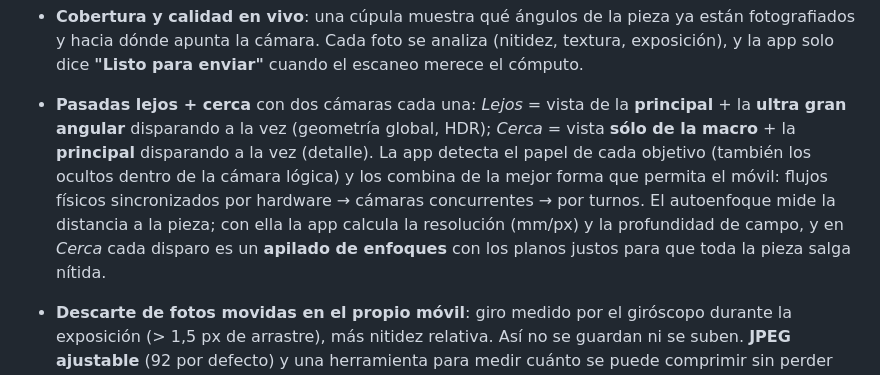
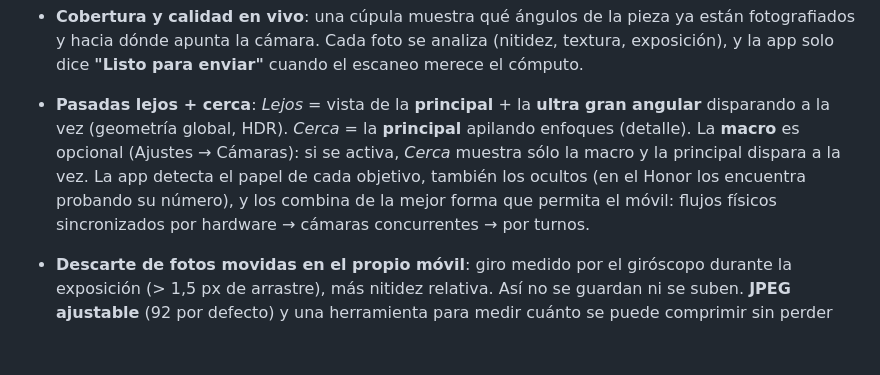
Before and after one commit to adriangrochi-code/openscanner, a Markdown page: README.md, the part around the change. Drawn GitHub-style; blank space fills up the shorter version.

```diff
--- a/README.md
+++ b/README.md
@@ -19,13 +19,12 @@ App Android para **escanear piezas en 3D por fotogrametría**. Combina:
   fotografiados y hacia dónde apunta la cámara. Cada foto se analiza (nitidez, textura,
   exposición), y la app solo dice **"Listo para enviar"** cuando el escaneo merece el cómputo.
 
-- **Pasadas lejos + cerca** con dos cámaras cada una: *Lejos* = vista de la **principal** + la
-  **ultra gran angular** disparando a la vez (geometría global, HDR); *Cerca* = vista **sólo de la
-  macro** + la **principal** disparando a la vez (detalle). La app detecta el papel de cada objetivo
-  (también los ocultos dentro de la cámara lógica) y los combina de la mejor forma que permita el
-  móvil: flujos físicos sincronizados por hardware → cámaras concurrentes → por turnos. El autoenfoque mide la distancia a la pieza; con ella la app
-  calcula la resolución (mm/px) y la profundidad de campo, y en *Cerca* cada disparo es un **apilado
-  de enfoques** con los planos justos para que toda la pieza salga nítida.
+- **Pasadas lejos + cerca**: *Lejos* = vista de la **principal** + la **ultra gran angular**
+  disparando a la vez (geometría global, HDR). *Cerca* = la **principal** apilando enfoques (detalle).
+  La **macro** es opcional (Ajustes → Cámaras): si se activa, *Cerca* muestra sólo la macro y la
+  principal dispara a la vez. La app detecta el papel de cada objetivo, también los ocultos (en
+  el Honor los encuentra probando su número), y los combina de la mejor forma que permita el
+  móvil: flujos físicos sincronizados por hardware → cámaras concurrentes → por turnos.
 - **Descarte de fotos movidas en el propio móvil**: giro medido por el giróscopo durante la exposición
   (> 1,5 px de arrastre), más nitidez relativa. Así no se guardan ni se suben. **JPEG ajustable**
   (92 por defecto) y una herramienta para medir cuánto se puede comprimir sin perder calidad.
```
Also changed, not shown: docs/screenshots/cameras_tab.png, 5 other files.
